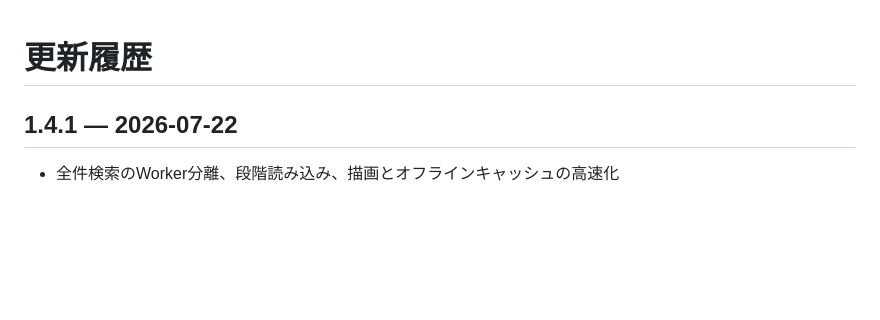
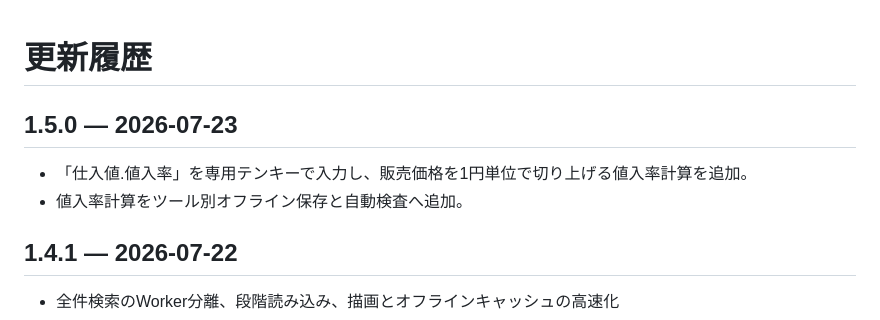
Before and after one commit to shinbowork2025-ops/tools, a Markdown page: CHANGELOG.md, the part around the change. GitHub-like rendering; blank space fills up the shorter version.

Commit message:
値入率計算の更新履歴を追加

```diff
--- a/CHANGELOG.md
+++ b/CHANGELOG.md
@@ -1,5 +1,10 @@
 # 更新履歴
 
+
+## 1.5.0 — 2026-07-23
+
+- 「仕入値.値入率」を専用テンキーで入力し、販売価格を1円単位で切り上げる値入率計算を追加。
+- 値入率計算をツール別オフライン保存と自動検査へ追加。
 
 ## 1.4.1 — 2026-07-22
 
```
